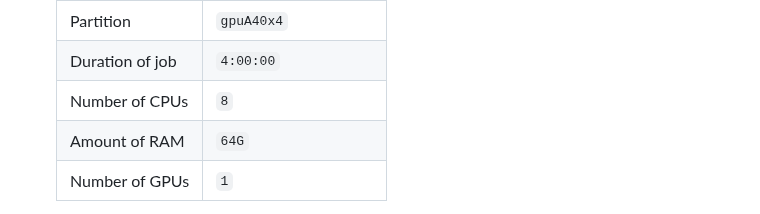
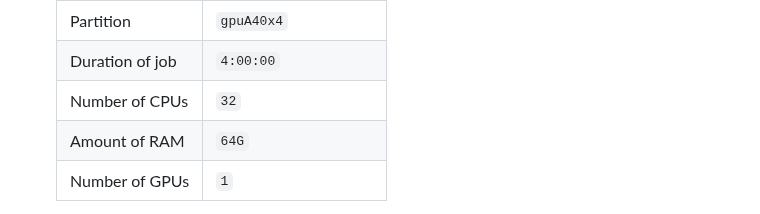
Before and after one commit to Luthey-Schulten-Lab/SummerSchool_2026, a Markdown page: Martini/README.md, the part around the change. Rendered like a GitHub page.

Commit message:
Update number of CPUs from 8 to 32

```diff
--- a/Martini/README.md
+++ b/Martini/README.md
@@ -71,7 +71,7 @@ also available [here](https://tutorials.gromacs.org/).
   | Account         | `bgvl-delta-gpu`      |
   | Partition       | `gpuA40x4`            |
   | Duration of job | `4:00:00`             |
-  | Number of CPUs  | `8`                   |
+  | Number of CPUs  | `32`                  |
   | Amount of RAM   | `64G`                 |
   | Number of GPUs  | `1`                   |
 
```
